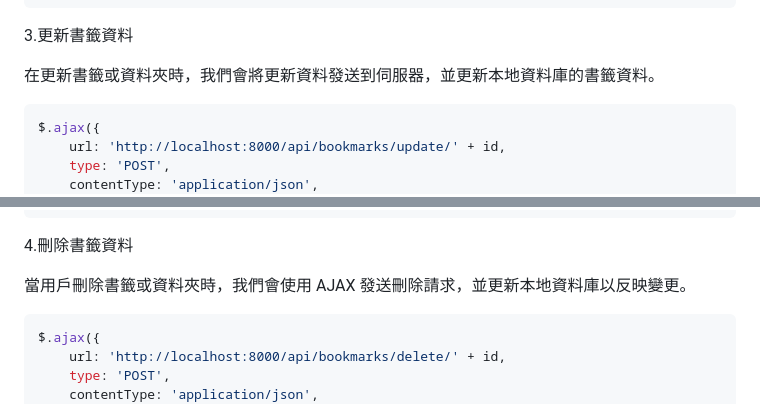
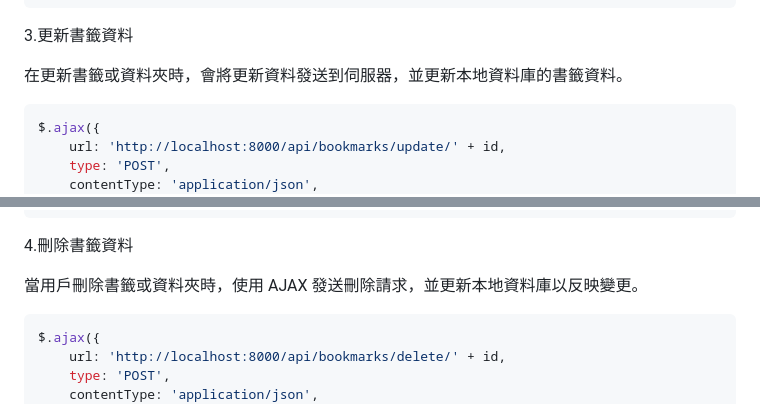
Before and after one commit to yijia07080/Team15-Final, a Markdown page: HW_Report/Week11.md, 2 parts joined by grey strips. GitHub-like rendering.

````diff
--- a/HW_Report/Week11.md
+++ b/HW_Report/Week11.md
@@ -64,7 +64,7 @@ await $.ajax({
 
 3.更新書籤資料
 
-在更新書籤或資料夾時，我們會將更新資料發送到伺服器，並更新本地資料庫的書籤資料。
+在更新書籤或資料夾時，會將更新資料發送到伺服器，並更新本地資料庫的書籤資料。
 
 ```javascript
 $.ajax({
@@ -88,7 +88,7 @@ $.ajax({
 
 4.刪除書籤資料
 
-當用戶刪除書籤或資料夾時，我們會使用 AJAX 發送刪除請求，並更新本地資料庫以反映變更。
+當用戶刪除書籤或資料夾時，使用 AJAX 發送刪除請求，並更新本地資料庫以反映變更。
 
 ```javascript
 $.ajax({
````
Also changed, not shown: other parts of HW_Report/Week11.md (+64 -6 lines).
